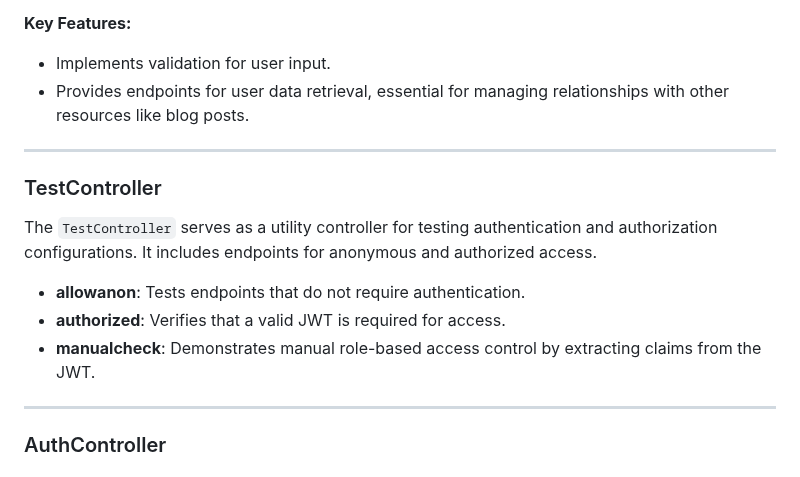
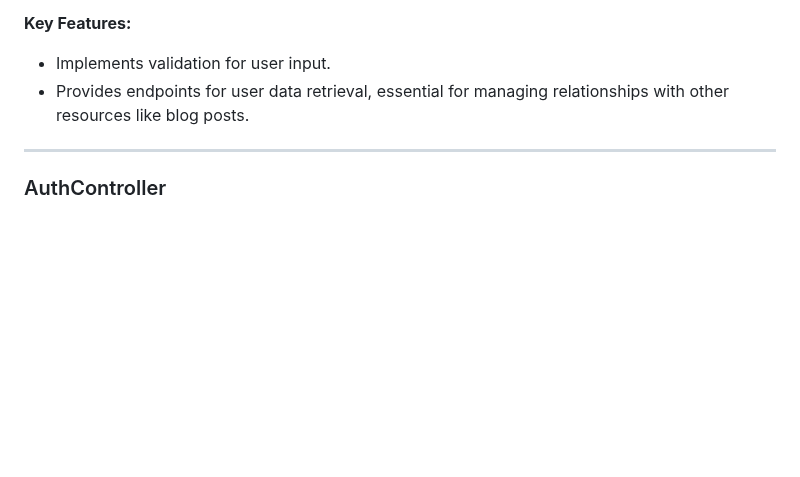
Before and after one commit to arttuulips/DND-Final-Project, a Markdown page: Web Service.md, the part around the change. Drawn GitHub-style; blank space fills up the shorter version.

```diff
--- a/Web Service.md
+++ b/Web Service.md
@@ -31,16 +31,6 @@ The `UsersController` manages user registration and retrieval. It ensures that n
 **Key Features:**
 - Implements validation for user input.
 - Provides endpoints for user data retrieval, essential for managing relationships with other resources like blog posts.
-
----
-
-### TestController
-
-The `TestController` serves as a utility controller for testing authentication and authorization configurations. It includes endpoints for anonymous and authorized access.
-
-- **allowanon**: Tests endpoints that do not require authentication.
-- **authorized**: Verifies that a valid JWT is required for access.
-- **manualcheck**: Demonstrates manual role-based access control by extracting claims from the JWT.
 
 ---
 
```
